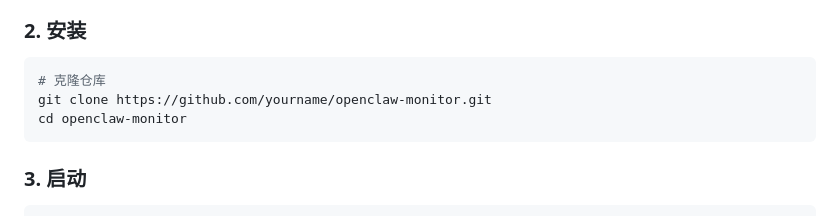
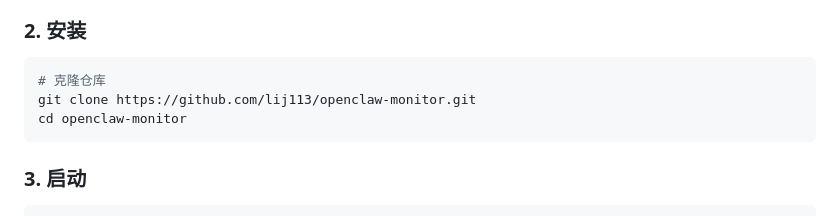
Before and after one commit to lij113/OpenclawMonitor, a Markdown page: README.md, the part around the change. Rendered like a GitHub page.

````diff
--- a/README.md
+++ b/README.md
@@ -29,7 +29,7 @@
 
 ```bash
 # 克隆仓库
-git clone https://github.com/yourname/openclaw-monitor.git
+git clone https://github.com/lij113/openclaw-monitor.git
 cd openclaw-monitor
 ```
 
````
